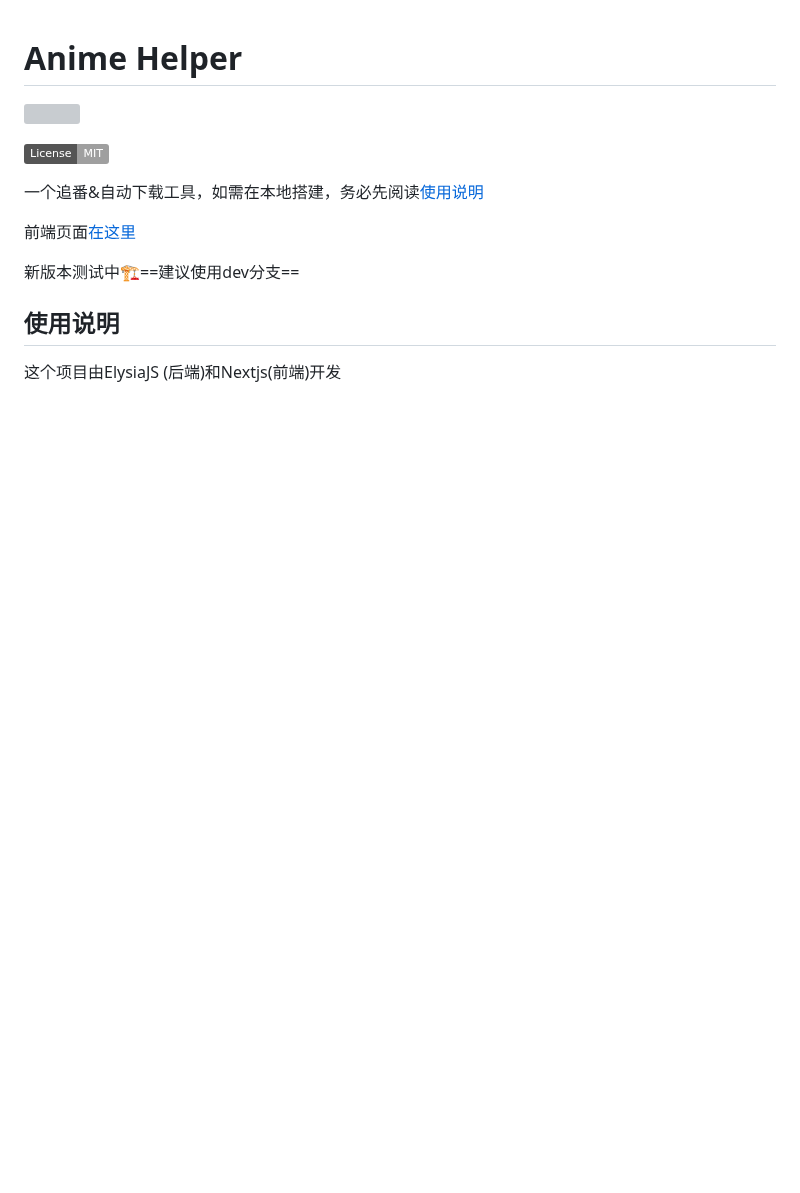
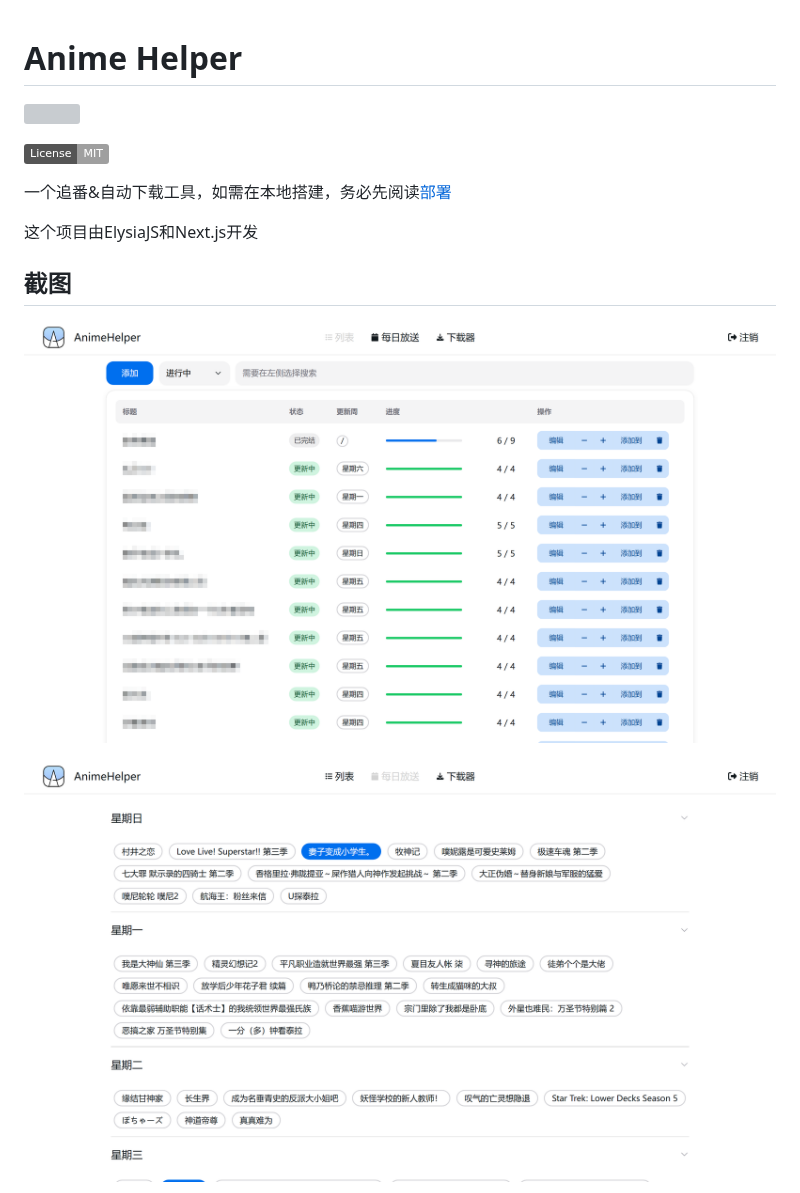
Before and after one commit to Zhoucheng133/Anime-Helper, a Markdown page: README.md, the part around one of its changes. Rendered like a GitHub page; pictures changed too: screenshot/截图1.png (added), screenshot/截图2.png (added); badges without logos; blank space fills up the shorter version; grey boxes are pictures that could not be loaded.

```diff
--- a/README.md
+++ b/README.md
@@ -4,13 +4,13 @@
 
 ![License](https://img.shields.io/badge/License-MIT-dark_green)
 
-一个追番&自动下载工具，如需在本地搭建，务必先阅读[使用说明](#使用说明)
+一个追番&自动下载工具，如需在本地搭建，务必先阅读[部署](#部署)
 
-前端页面[在这里](https://github.com/Zhoucheng133/Anime-Helper-Web)
+这个项目由ElysiaJS和Next.js开发
 
-新版本测试中🏗️==建议使用dev分支==
+## 截图
 
-## 使用说明
+![截图1](screenshot/截图1.png)
 
-这个项目由ElysiaJS (后端)和Nextjs(前端)开发
+![截图2](screenshot/截图2.png)
 
```
Also changed, not shown: other parts of README.md (+25 -2 lines), screenshot/截图3.png (added).
